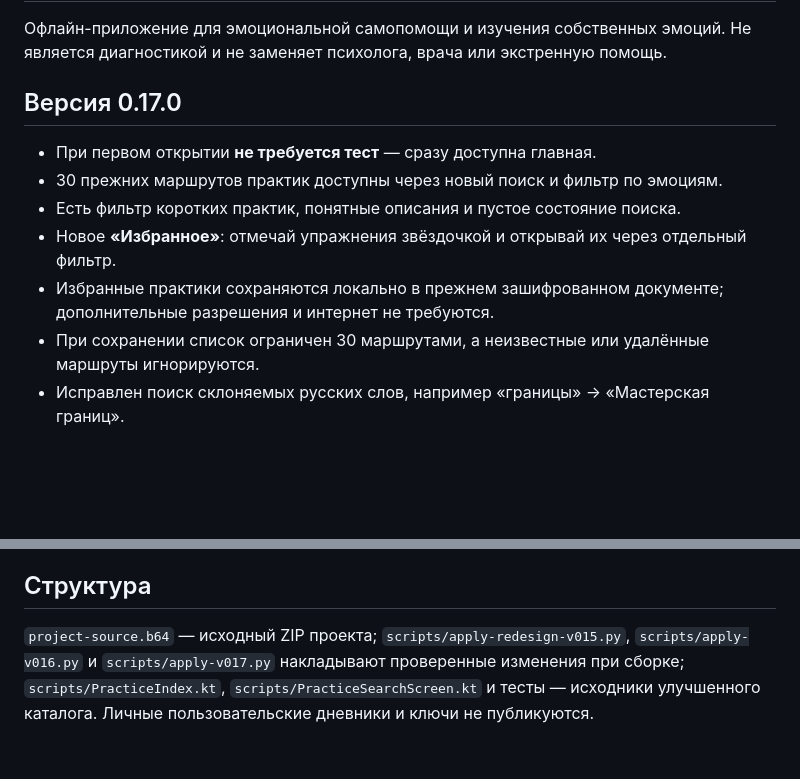
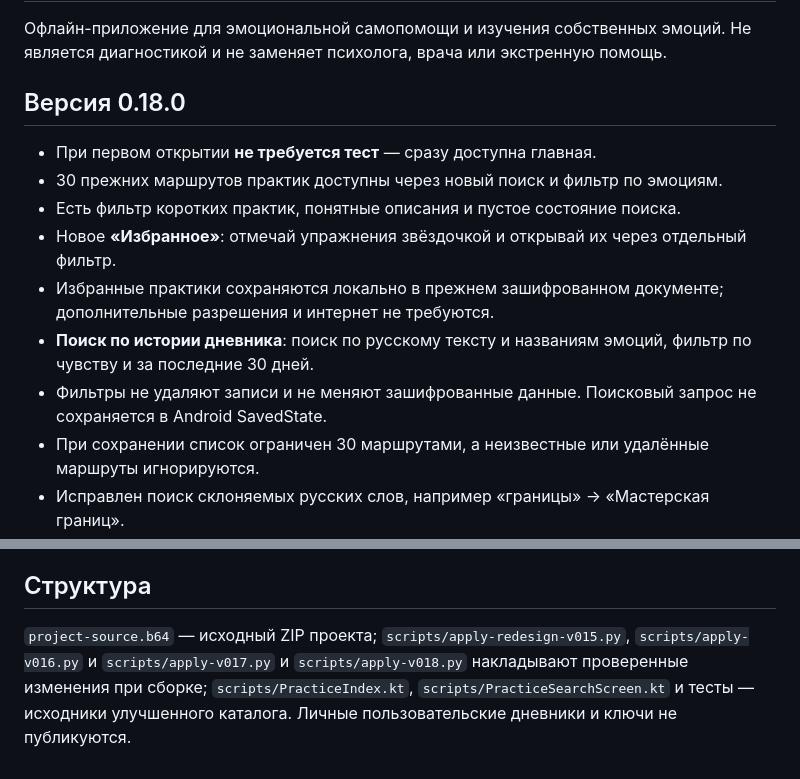
Before and after one commit to Caprifan2078/tishe-android-, a Markdown page: README.md, 2 parts joined by grey strips. Drawn GitHub-style; blank space fills up the shorter version.

Commit message:
Document Tishe 0.18 offline diary search, privacy and safe upgrades

```diff
--- a/README.md
+++ b/README.md
@@ -2,13 +2,15 @@
 
 Офлайн-приложение для эмоциональной самопомощи и изучения собственных эмоций. Не является диагностикой и не заменяет психолога, врача или экстренную помощь.
 
-## Версия 0.17.0
+## Версия 0.18.0
 
 - При первом открытии **не требуется тест** — сразу доступна главная.
 - 30 прежних маршрутов практик доступны через новый поиск и фильтр по эмоциям.
 - Есть фильтр коротких практик, понятные описания и пустое состояние поиска.
 - Новое **«Избранное»**: отмечай упражнения звёздочкой и открывай их через отдельный фильтр.
 - Избранные практики сохраняются локально в прежнем зашифрованном документе; дополнительные разрешения и интернет не требуются.
+- **Поиск по истории дневника**: поиск по русскому тексту и названиям эмоций, фильтр по чувству и за последние 30 дней.
+- Фильтры не удаляют записи и не меняют зашифрованные данные. Поисковый запрос не сохраняется в Android SavedState.
 - При сохранении список ограничен 30 маршрутами, а неизвестные или удалённые маршруты игнорируются.
 - Исправлен поиск склоняемых русских слов, например «границы» → «Мастерская границ».
 - Сохранены существующие дневник, эмоциональный компас, игры, уроки и добровольные тесты.
@@ -25,4 +27,4 @@
 
 ## Структура
 
-`project-source.b64` — исходный ZIP проекта; `scripts/apply-redesign-v015.py`, `scripts/apply-v016.py` и `scripts/apply-v017.py` накладывают проверенные изменения при сборке; `scripts/PracticeIndex.kt`, `scripts/PracticeSearchScreen.kt` и тесты — исходники улучшенного каталога. Личные пользовательские дневники и ключи не публикуются.
+`project-source.b64` — исходный ZIP проекта; `scripts/apply-redesign-v015.py`, `scripts/apply-v016.py` и `scripts/apply-v017.py` и `scripts/apply-v018.py` накладывают проверенные изменения при сборке; `scripts/PracticeIndex.kt`, `scripts/PracticeSearchScreen.kt` и тесты — исходники улучшенного каталога. Личные пользовательские дневники и ключи не публикуются.
```
